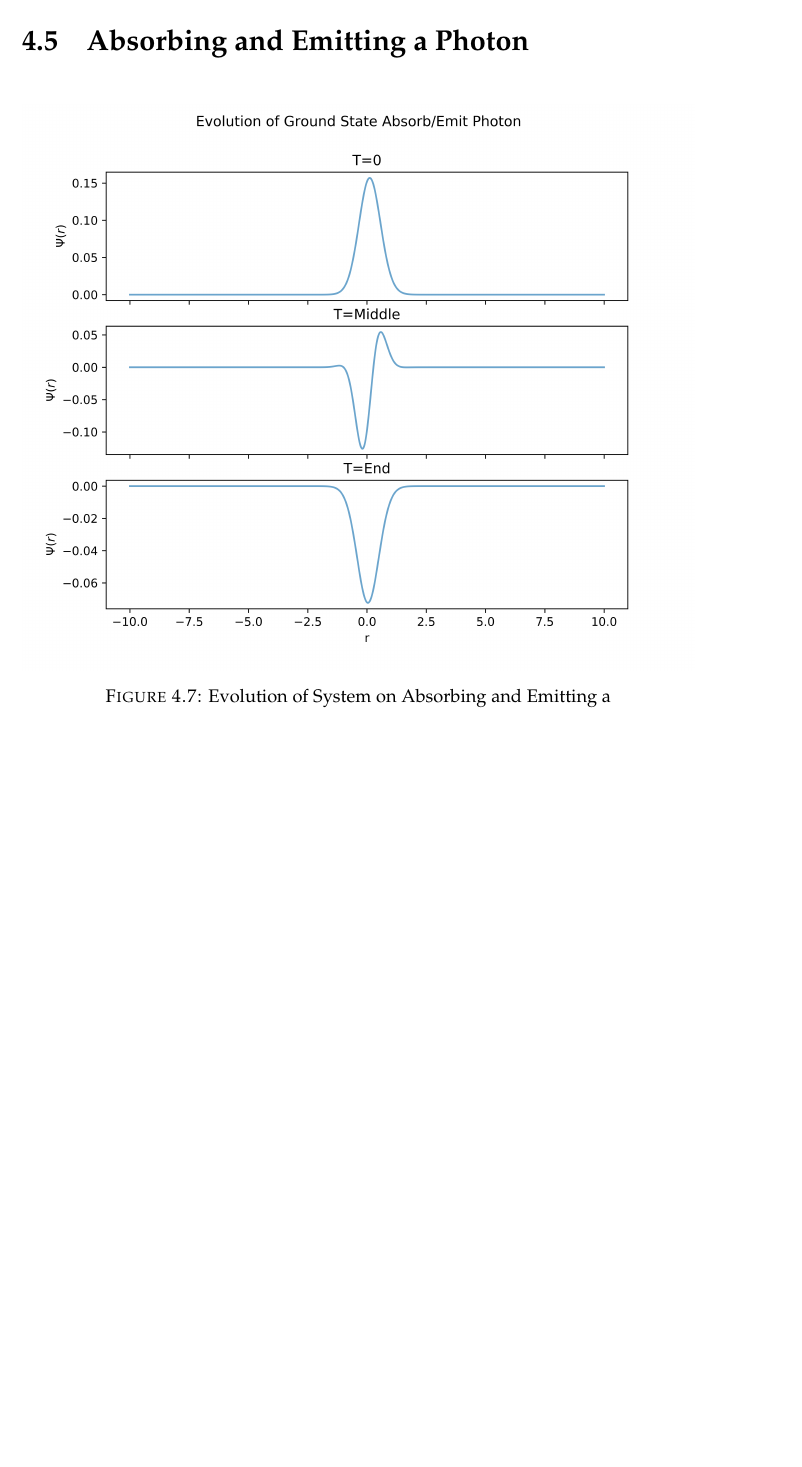
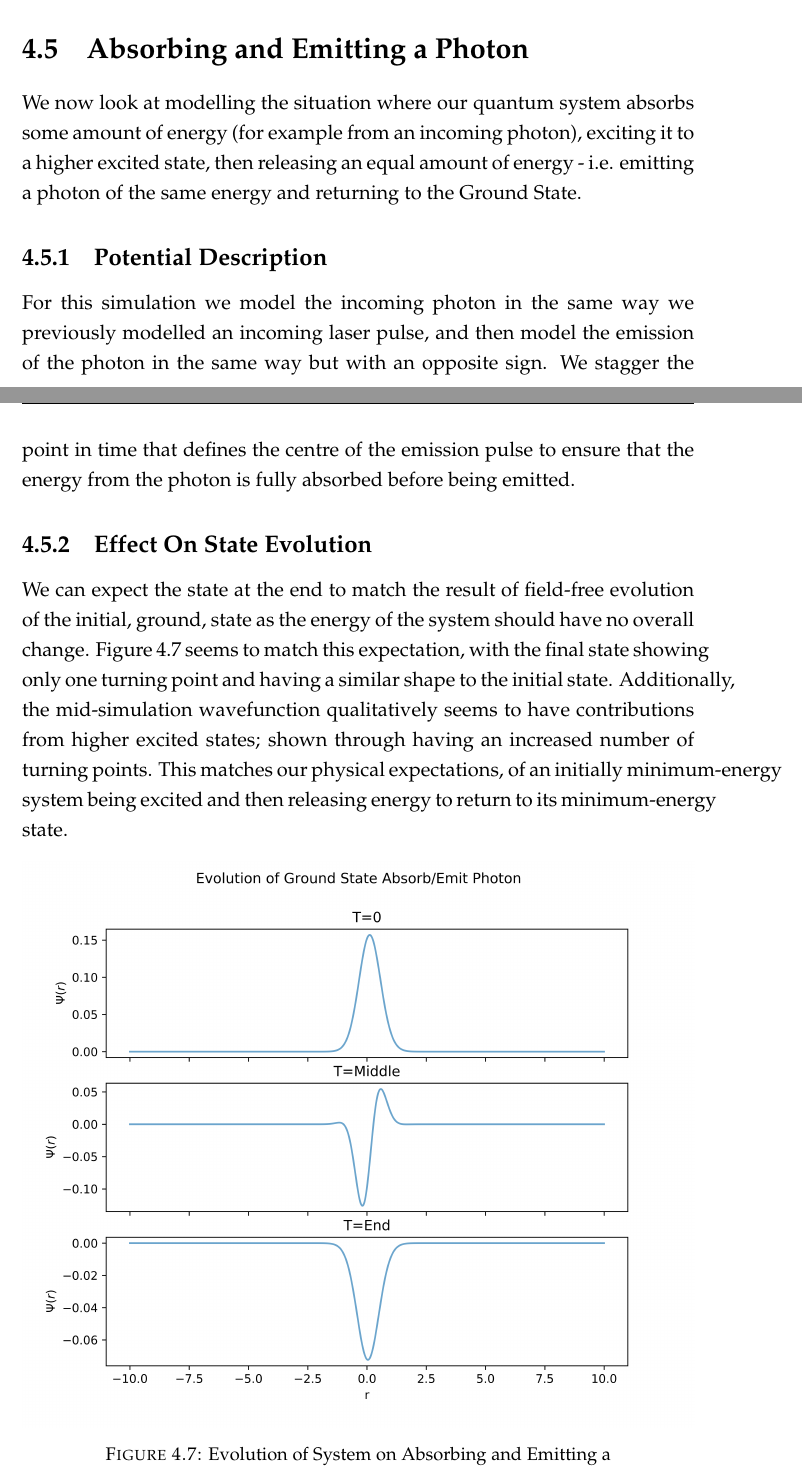
Before and after one commit to LukeRoantree4815162342/MastersThesis, a LaTeX thesis (main.tex, which reads Chapters/Chapter4/Chapter4.tex): part of page 59 of 65 before the commit and two parts of pages 58 and 59 of 65 after it, the two joined at a grey line, cut so that both start at the same text, the shorter picture padded with empty space. Compiled offline with pdfLaTeX.

Commit message:
finalised Ch4 graphs & descriptions

```diff
--- a/Chapters/Chapter4/Chapter4.tex
+++ b/Chapters/Chapter4/Chapter4.tex
@@ -89,6 +90,14 @@ The external potential used in this simulation is similar to the one used in the
 \end{figure}
 
 \section{Absorbing and Emitting a Photon}
+We now look at modelling the situation where our quantum system absorbs some amount of energy (for example from an incoming photon), exciting it to a higher excited state, then releasing an equal amount of energy - i.e. emitting a photon of the same energy and returning to the Ground State.
+
+\subsection{Potential Description}
+For this simulation we model the incoming photon in the same way we previously modelled an incoming laser pulse, and then model the emission of the photon in the same way but with an opposite sign. We stagger the point in time that defines the centre of the emission pulse to ensure that the energy from the photon is fully absorbed before being emitted.
+
+\subsection{Effect On State Evolution}
+We can expect the state at the end to match the result of field-free evolution of the initial, ground, state as the energy of the system should have no overall change. Figure 4.7 seems to match this expectation, with the final state showing only one turning point and having a similar shape to the initial state. Additionally, the mid-simulation wavefunction qualitatively seems to have contributions from higher excited states; shown through having an increased number of turning points. This matches our physical expectations, of an initially minimum-energy system being excited and then releasing energy to return to its minimum-energy state.
+
 \begin{figure}[H]
           \includegraphics[width=\textwidth]{./GSabsorbemit.png}
           \centering
```
Also changed, not shown: Chapters/Chapter4/Chapter4.tex (4 more changed lines).
